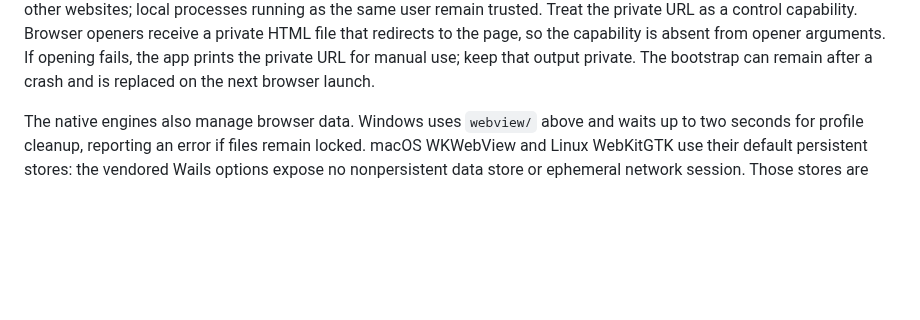
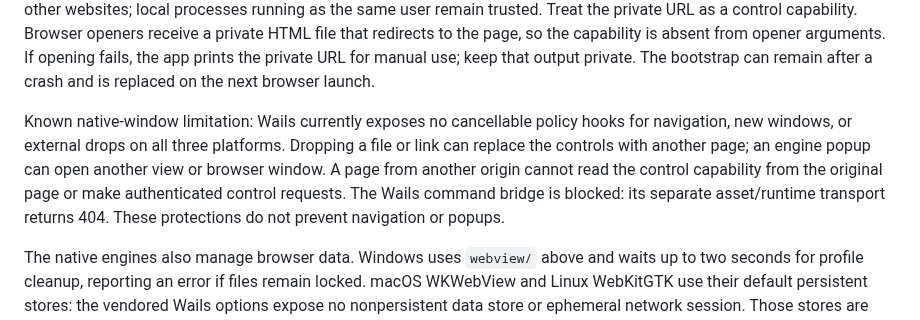
Before and after one commit to zmerlynn/seestar-wormhole, a Markdown page: docs/reference.md, the part around the change. Drawn GitHub-style; blank space fills up the shorter version.

Commit message:
Document native navigation and popup limitations

```diff
--- a/docs/reference.md
+++ b/docs/reference.md
@@ -71,6 +71,14 @@ Browser openers receive a private HTML file that redirects to the page, so the
 capability is absent from opener arguments. If opening fails, the app prints
 the private URL for manual use; keep that output private. The bootstrap can
 remain after a crash and is replaced on the next browser launch.
+
+Known native-window limitation: Wails currently exposes no cancellable policy
+hooks for navigation, new windows, or external drops on all three platforms.
+Dropping a file or link can replace the controls with another page; an engine
+popup can open another view or browser window. A page from another origin cannot
+read the control capability from the original page or make authenticated control
+requests. The Wails command bridge is blocked: its separate asset/runtime
+transport returns 404. These protections do not prevent navigation or popups.
 
 The native engines also manage browser data. Windows uses `webview/` above
 and waits up to two seconds for profile cleanup, reporting an error if files
```
